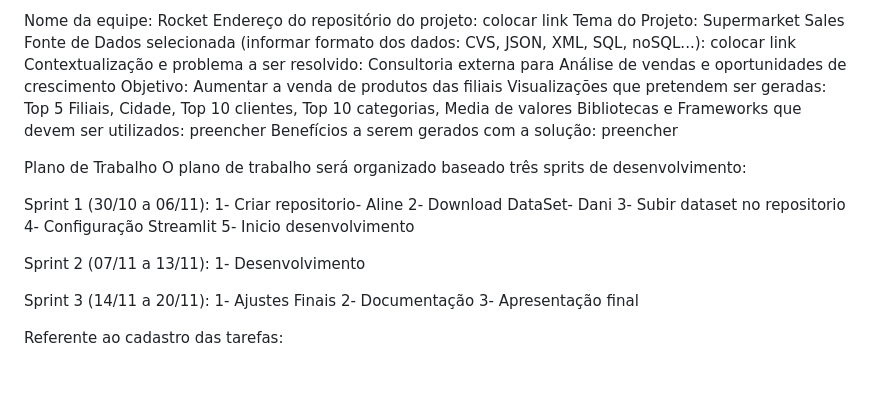
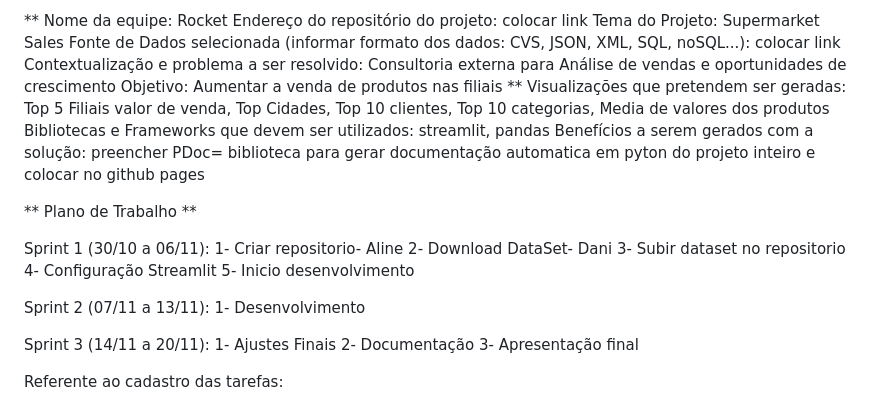
Before and after one commit to alinecouto/rocket, a Markdown page: README.md, the part around the change. GitHub-like rendering; blank space fills up the shorter version.

```diff
--- a/README.md
+++ b/README.md
@@ -1,15 +1,15 @@
-Nome da equipe: Rocket
+** Nome da equipe: Rocket
 Endereço do repositório do projeto: colocar link
 Tema do Projeto: Supermarket Sales
 Fonte de Dados selecionada (informar formato dos dados: CVS, JSON, XML, SQL, noSQL...):  colocar link
 Contextualização e problema a ser resolvido: Consultoria externa para Análise de vendas e oportunidades de crescimento
-Objetivo: Aumentar a venda de produtos das filiais
-Visualizações que pretendem ser geradas: Top 5 Filiais, Cidade, Top 10 clientes, Top 10 categorias, Media de valores
-Bibliotecas e Frameworks que devem ser utilizados:  preencher
+Objetivo: Aumentar a venda de produtos nas filiais
+** Visualizações que pretendem ser geradas: Top 5 Filiais valor de venda, Top Cidades, Top 10 clientes, Top 10 categorias, Media de valores dos produtos
+Bibliotecas e Frameworks que devem ser utilizados: streamlit, pandas
 Benefícios a serem gerados com a solução: preencher
+PDoc= biblioteca para gerar documentação automatica em pyton do projeto inteiro e colocar no github pages
 
-Plano de Trabalho
-O plano de trabalho será organizado baseado três sprits de desenvolvimento:
+** Plano de Trabalho **
 
 Sprint 1 (30/10 a 06/11):
 1- Criar repositorio- Aline
@@ -20,7 +20,6 @@ Sprint 1 (30/10 a 06/11):
 
 Sprint 2 (07/11 a 13/11):
 1- Desenvolvimento
-
 
 Sprint 3 (14/11 a 20/11):
 1- Ajustes Finais
```
